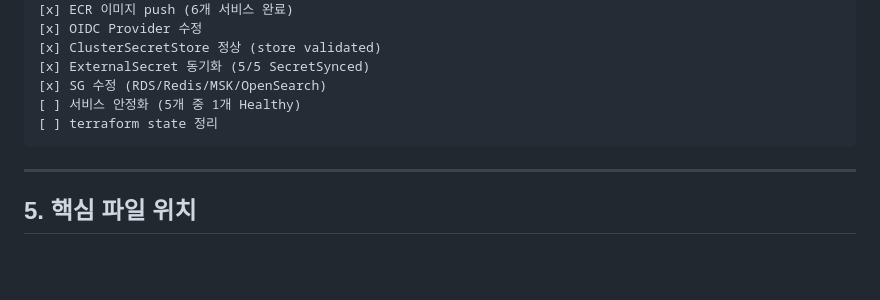
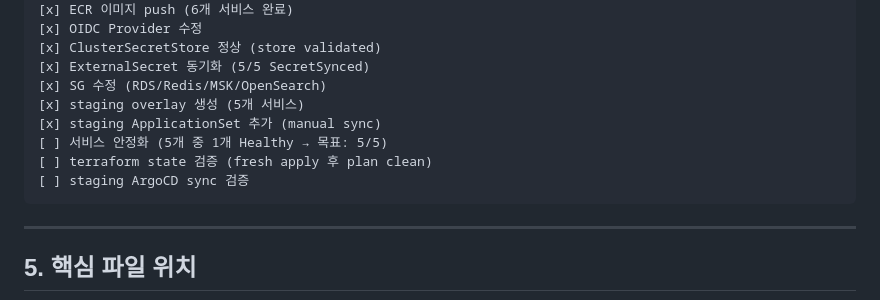
Before and after one commit to team-project-final/synapse-gitops, a Markdown page: docs/superpowers/HANDOFF_W2.md, the part around one of its changes. GitHub-like rendering; blank space fills up the shorter version.

````diff
--- a/docs/superpowers/HANDOFF_W2.md
+++ b/docs/superpowers/HANDOFF_W2.md
@@ -115,8 +125,11 @@ spring:
 [x] ClusterSecretStore 정상 (store validated)
 [x] ExternalSecret 동기화 (5/5 SecretSynced)
 [x] SG 수정 (RDS/Redis/MSK/OpenSearch)
-[ ] 서비스 안정화 (5개 중 1개 Healthy)
-[ ] terraform state 정리
+[x] staging overlay 생성 (5개 서비스)
+[x] staging ApplicationSet 추가 (manual sync)
+[ ] 서비스 안정화 (5개 중 1개 Healthy → 목표: 5/5)
+[ ] terraform state 검증 (fresh apply 후 plan clean)
+[ ] staging ArgoCD sync 검증
 ```
 
 ---
````
Also changed, not shown: other parts of docs/superpowers/HANDOFF_W2.md (+32 -22 lines).
